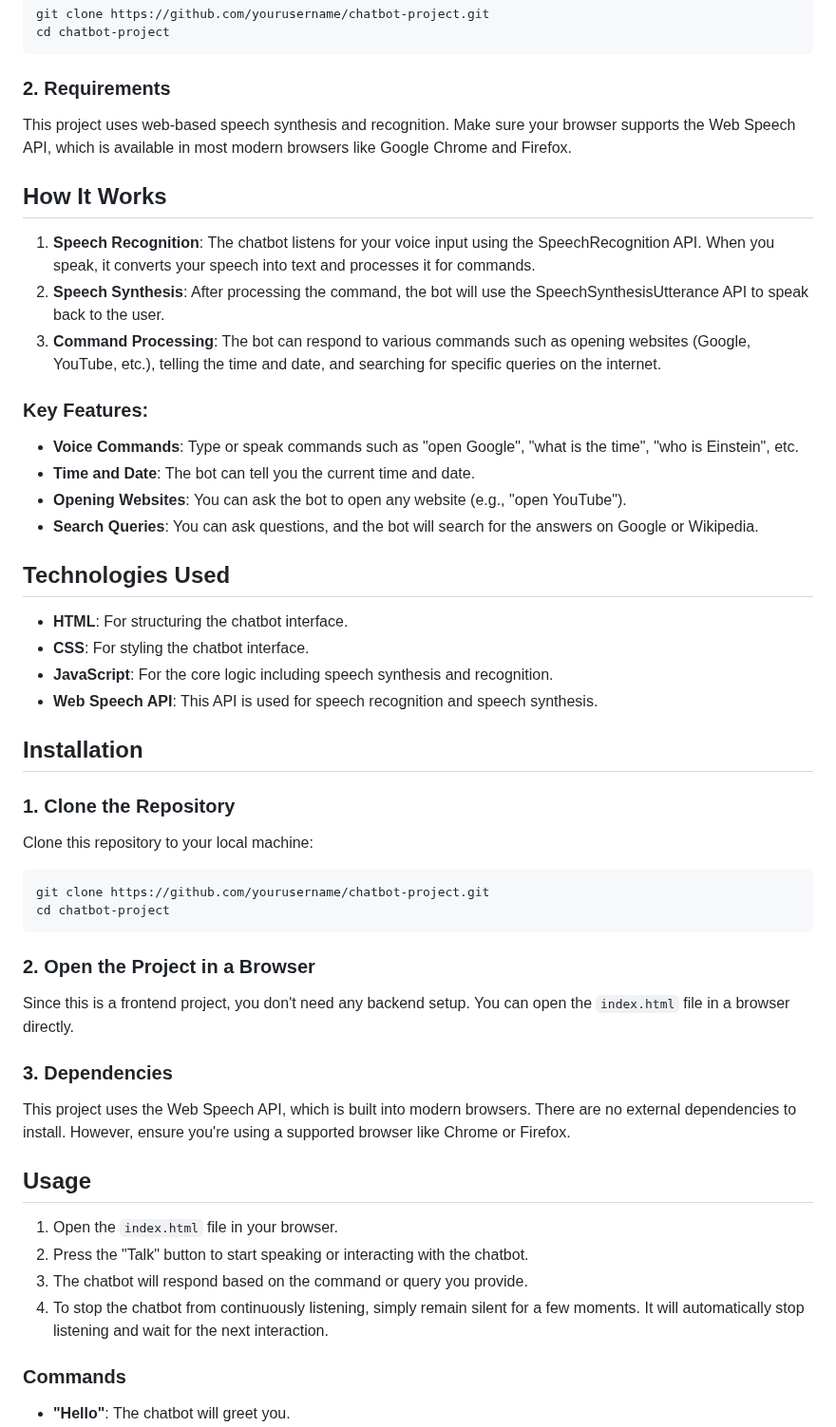
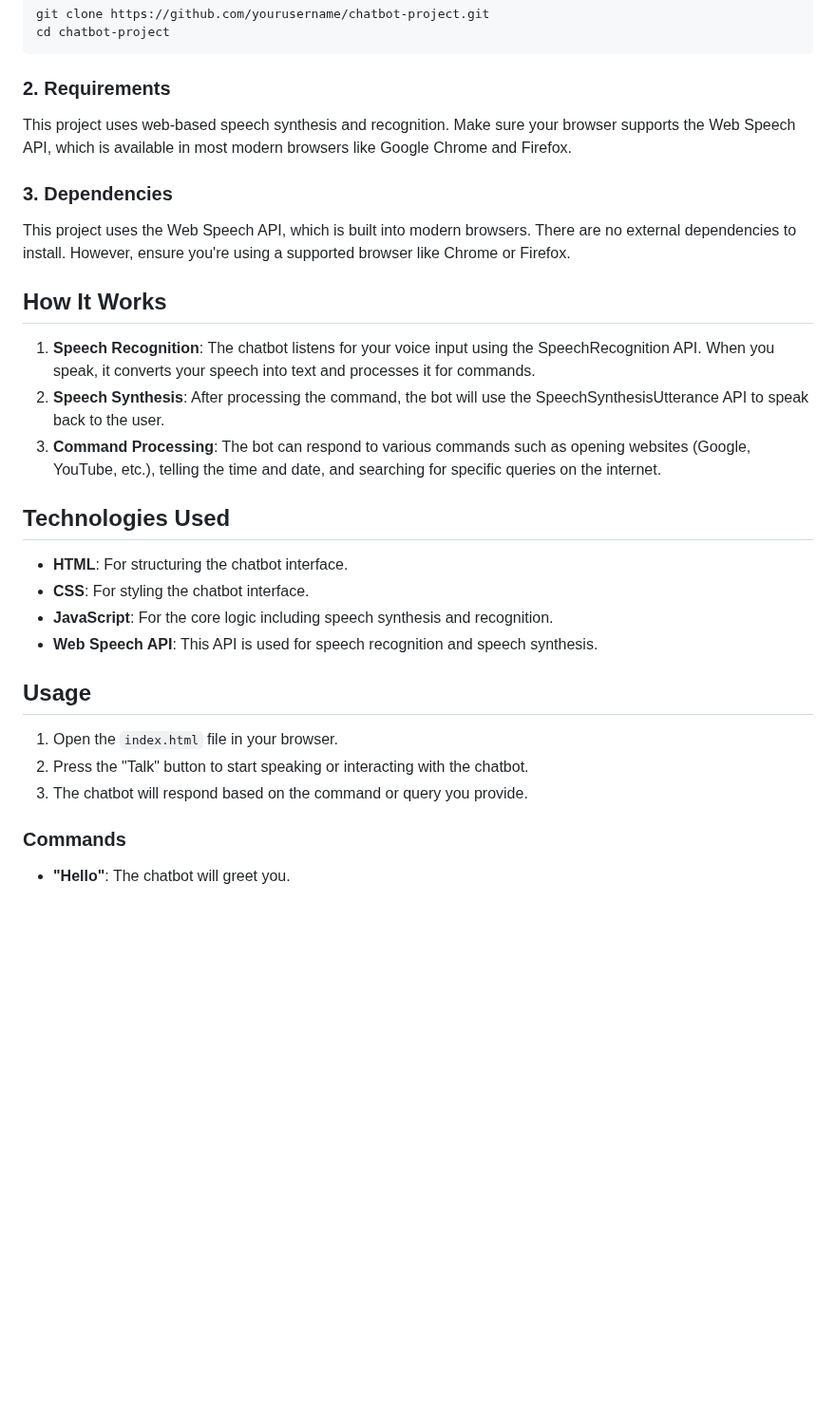
Before and after one commit to swathi-gurijala/CHOTA-The-Chatbot, a Markdown page: README.md, the part around the change. Shown at 95% size. Drawn GitHub-style; blank space fills up the shorter version.

````diff
--- a/README.md
+++ b/README.md
@@ -37,17 +37,14 @@ cd chatbot-project
 ### **2. Requirements**
 This project uses web-based speech synthesis and recognition. Make sure your browser supports the Web Speech API, which is available in most modern browsers like Google Chrome and Firefox.
 
+### **3. Dependencies**
+This project uses the Web Speech API, which is built into modern browsers. There are no external dependencies to install. However, ensure you're using a supported browser like Chrome or Firefox.
+
 ## **How It Works**
 
 1. **Speech Recognition**: The chatbot listens for your voice input using the SpeechRecognition API. When you speak, it converts your speech into text and processes it for commands.
 2. **Speech Synthesis**: After processing the command, the bot will use the SpeechSynthesisUtterance API to speak back to the user.
 3. **Command Processing**: The bot can respond to various commands such as opening websites (Google, YouTube, etc.), telling the time and date, and searching for specific queries on the internet.
-
-### **Key Features:**
-- **Voice Commands**: Type or speak commands such as "open Google", "what is the time", "who is Einstein", etc.
-- **Time and Date**: The bot can tell you the current time and date.
-- **Opening Websites**: You can ask the bot to open any website (e.g., "open YouTube").
-- **Search Queries**: You can ask questions, and the bot will search for the answers on Google or Wikipedia.
 
 ## **Technologies Used**
 - **HTML**: For structuring the chatbot interface.
@@ -55,28 +52,11 @@ This project uses web-based speech synthesis and recognition. Make sure your bro
 - **JavaScript**: For the core logic including speech synthesis and recognition.
 - **Web Speech API**: This API is used for speech recognition and speech synthesis.
 
-## **Installation**
-
-### **1. Clone the Repository**
-Clone this repository to your local machine:
-
-```bash
-git clone https://github.com/yourusername/chatbot-project.git
-cd chatbot-project
-```
-
-### **2. Open the Project in a Browser**
-Since this is a frontend project, you don't need any backend setup. You can open the `index.html` file in a browser directly.
-
-### **3. Dependencies**
-This project uses the Web Speech API, which is built into modern browsers. There are no external dependencies to install. However, ensure you're using a supported browser like Chrome or Firefox.
-
 ## **Usage**
 
 1. Open the `index.html` file in your browser.
 2. Press the "Talk" button to start speaking or interacting with the chatbot.
 3. The chatbot will respond based on the command or query you provide.
-4. To stop the chatbot from continuously listening, simply remain silent for a few moments. It will automatically stop listening and wait for the next interaction.
 
 ### **Commands**
 - **"Hello"**: The chatbot will greet you.
````
